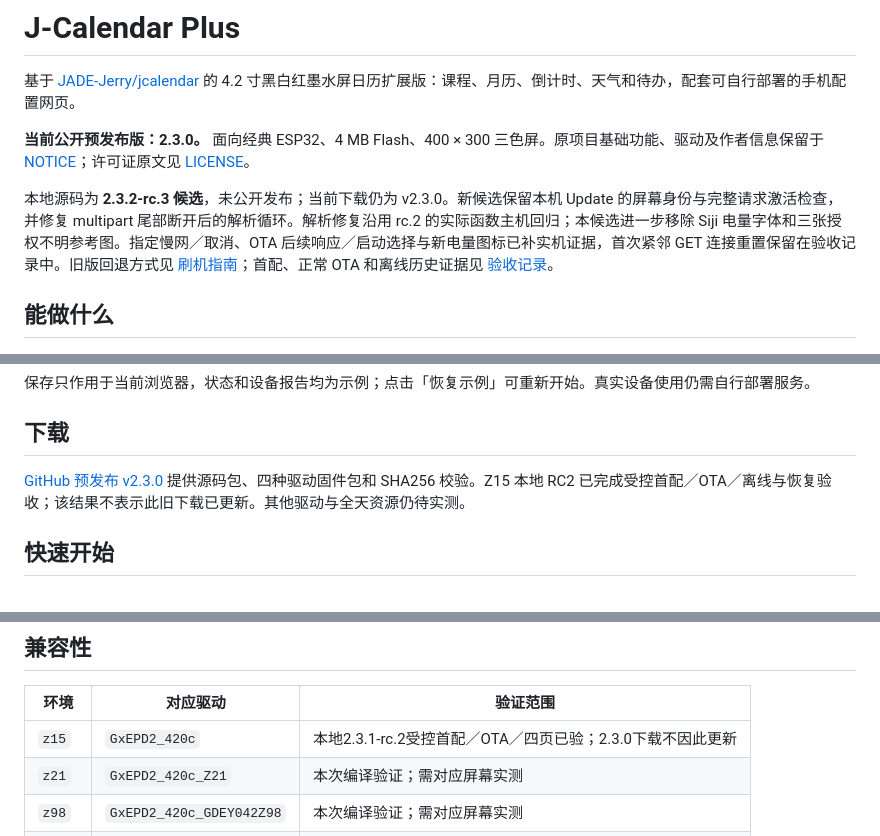
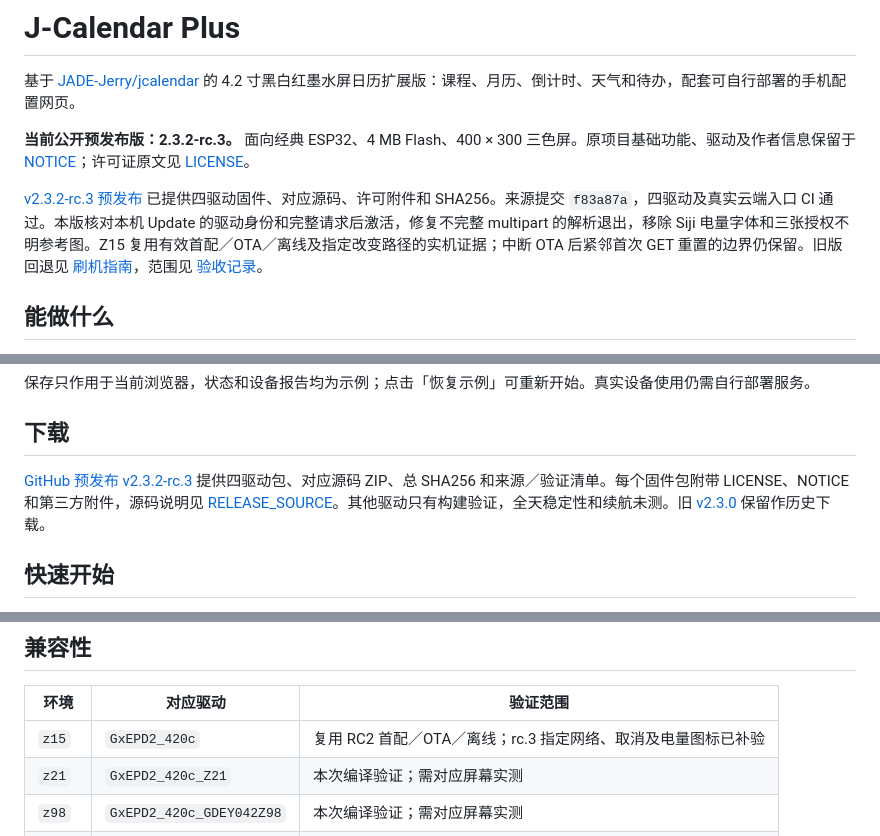
Before and after one commit to xiongzai666/jcalendar-plus, a Markdown page: README.md, 3 parts joined by grey strips. Drawn GitHub-style.

Commit message:
Document published rc.3 assets and verified release scope

```diff
--- a/README.md
+++ b/README.md
@@ -2,9 +2,9 @@
 
 基于 [JADE-Jerry/jcalendar](https://github.com/JADE-Jerry/jcalendar) 的 4.2 寸黑白红墨水屏日历扩展版：课程、月历、倒计时、天气和待办，配套可自行部署的手机配置网页。
 
-**当前公开预发布版：2.3.0。** 面向经典 ESP32、4 MB Flash、400 × 300 三色屏。原项目基础功能、驱动及作者信息保留于 [NOTICE](NOTICE.md)；许可证原文见 [LICENSE](LICENSE)。
+**当前公开预发布版：2.3.2-rc.3。** 面向经典 ESP32、4 MB Flash、400 × 300 三色屏。原项目基础功能、驱动及作者信息保留于 [NOTICE](NOTICE.md)；许可证原文见 [LICENSE](LICENSE)。
 
-本地源码为 **2.3.2-rc.3 候选**，未公开发布；当前下载仍为 v2.3.0。新候选保留本机 Update 的屏幕身份与完整请求激活检查，并修复 multipart 尾部断开后的解析循环。解析修复沿用 rc.2 的实际函数主机回归；本候选进一步移除 Siji 电量字体和三张授权不明参考图。指定慢网／取消、OTA 后续响应／启动选择与新电量图标已补实机证据，首次紧邻 GET 连接重置保留在验收记录中。旧版回退方式见 [刷机指南](docs/FLASHING.md)；首配、正常 OTA 和离线历史证据见 [验收记录](docs/RELEASE_ACCEPTANCE.md)。
+[v2.3.2-rc.3 预发布](https://github.com/xiongzai666/jcalendar-plus/releases/tag/v2.3.2-rc.3) 已提供四驱动固件、对应源码、许可附件和 SHA256。来源提交 `f83a87a`，四驱动及真实云端入口 CI 通过。本版核对本机 Update 的驱动身份和完整请求后激活，修复不完整 multipart 的解析退出，移除 Siji 电量字体和三张授权不明参考图。Z15 复用有效首配／OTA／离线及指定改变路径的实机证据；中断 OTA 后紧邻首次 GET 重置的边界仍保留。旧版回退见 [刷机指南](docs/FLASHING.md)，范围见 [验收记录](docs/RELEASE_ACCEPTANCE.md)。
 
 ## 能做什么
 
@@ -23,7 +23,7 @@
 
 ## 下载
 
-[GitHub 预发布 v2.3.0](https://github.com/xiongzai666/jcalendar-plus/releases/tag/v2.3.0) 提供源码包、四种驱动固件包和 SHA256 校验。Z15 本地 RC2 已完成受控首配／OTA／离线与恢复验收；该结果不表示此旧下载已更新。其他驱动与全天资源仍待实测。
+[GitHub 预发布 v2.3.2-rc.3](https://github.com/xiongzai666/jcalendar-plus/releases/tag/v2.3.2-rc.3) 提供四驱动包、对应源码 ZIP、总 SHA256 和来源／验证清单。每个固件包附带 LICENSE、NOTICE 和第三方附件，源码说明见 [RELEASE_SOURCE](docs/RELEASE_SOURCE.md)。其他驱动只有构建验证，全天稳定性和续航未测。旧 [v2.3.0](https://github.com/xiongzai666/jcalendar-plus/releases/tag/v2.3.0) 保留作历史下载。
 
 ## 快速开始
 
@@ -39,7 +39,7 @@
 
 | 环境 | 对应驱动 | 验证范围 |
 | --- | --- | --- |
-| `z15` | `GxEPD2_420c` | 本地2.3.1-rc.2受控首配／OTA／四页已验；2.3.0下载不因此更新 |
+| `z15` | `GxEPD2_420c` | 复用 RC2 首配／OTA／离线；rc.3 指定网络、取消及电量图标已补验 |
 | `z21` | `GxEPD2_420c_Z21` | 本次编译验证；需对应屏幕实测 |
 | `z98` | `GxEPD2_420c_GDEY042Z98` | 本次编译验证；需对应屏幕实测 |
 | `1680` | `GxEPD2_420c_1680` | 本次编译验证；需对应屏幕实测 |
```
Also changed, not shown: CHANGELOG.md (+3 -1 lines), docs/RELEASE_ACCEPTANCE.md (+1 -1 lines).
